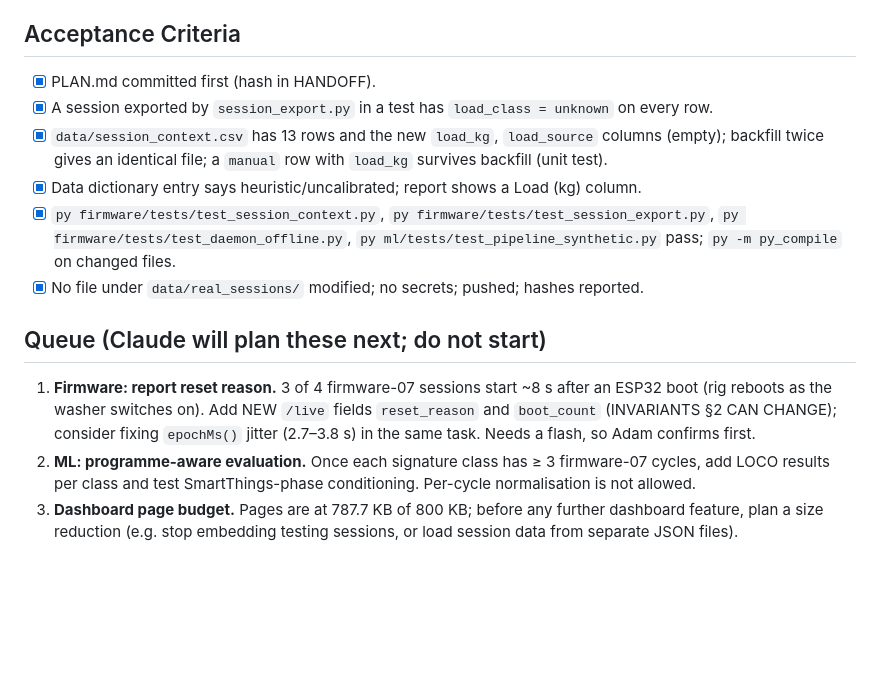
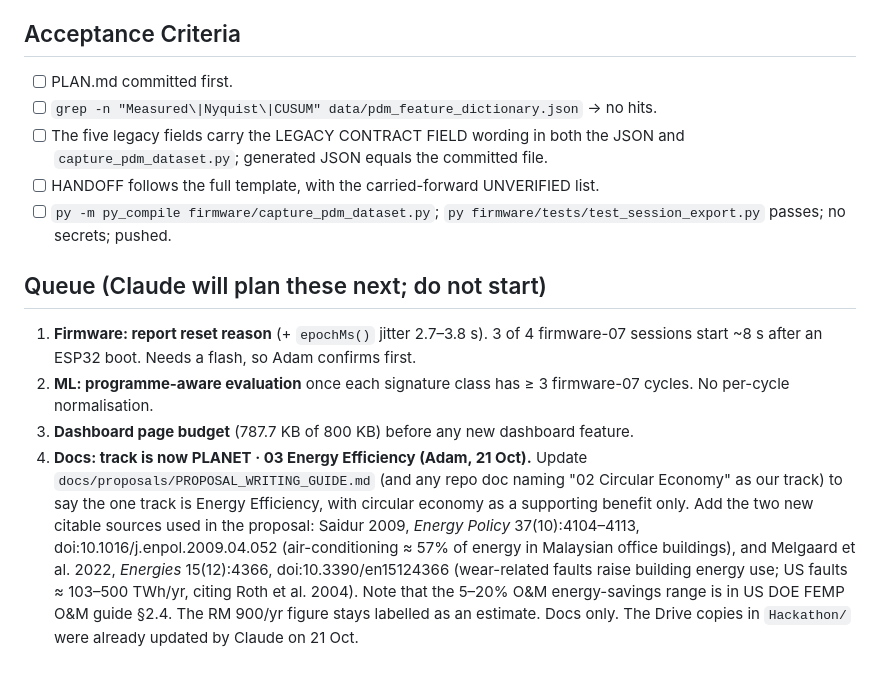
Before and after one commit to adamdanishj30/washer-pdm, a Markdown page: docs/handoffs/PLAN.md, the part around one of its changes. Rendered like a GitHub page; blank space fills up the shorter version.

```diff
--- a/docs/handoffs/PLAN.md
+++ b/docs/handoffs/PLAN.md
@@ -40,13 +30,13 @@ Adam asked (21 Oct) why every cycle says `load_class = MEDIUM`. It is a guess: `
 
 ## Acceptance Criteria
-- [x] PLAN.md committed first (hash in HANDOFF).
-- [x] A session exported by `session_export.py` in a test has `load_class = unknown` on every row.
-- [x] `data/session_context.csv` has 13 rows and the new `load_kg`, `load_source` columns (empty); backfill twice gives an identical file; a `manual` row with `load_kg` survives backfill (unit test).
-- [x] Data dictionary entry says heuristic/uncalibrated; report shows a Load (kg) column.
-- [x] `py firmware/tests/test_session_context.py`, `py firmware/tests/test_session_export.py`, `py firmware/tests/test_daemon_offline.py`, `py ml/tests/test_pipeline_synthetic.py` pass; `py -m py_compile` on changed files.
-- [x] No file under `data/real_sessions/` modified; no secrets; pushed; hashes reported.
+- [ ] PLAN.md committed first.
+- [ ] `grep -n "Measured\|Nyquist\|CUSUM" data/pdm_feature_dictionary.json` → no hits.
+- [ ] The five legacy fields carry the LEGACY CONTRACT FIELD wording in both the JSON and `capture_pdm_dataset.py`; generated JSON equals the committed file.
+- [ ] HANDOFF follows the full template, with the carried-forward UNVERIFIED list.
+- [ ] `py -m py_compile firmware/capture_pdm_dataset.py`; `py firmware/tests/test_session_export.py` passes; no secrets; pushed.
 
 ## Queue (Claude will plan these next; do not start)
-1. **Firmware: report reset reason.** 3 of 4 firmware-07 sessions start ~8 s after an ESP32 boot (rig reboots as the washer switches on). Add NEW `/live` fields `reset_reason` and `boot_count` (INVARIANTS §2 CAN CHANGE); consider fixing `epochMs()` jitter (2.7–3.8 s) in the same task. Needs a flash, so Adam confirms first.
-2. **ML: programme-aware evaluation.** Once each signature class has ≥ 3 firmware-07 cycles, add LOCO results per class and test SmartThings-phase conditioning. Per-cycle normalisation is not allowed.
-3. **Dashboard page budget.** Pages are at 787.7 KB of 800 KB; before any further dashboard feature, plan a size reduction (e.g. stop embedding testing sessions, or load session data from separate JSON files).
+1. **Firmware: report reset reason** (+ `epochMs()` jitter 2.7–3.8 s). 3 of 4 firmware-07 sessions start ~8 s after an ESP32 boot. Needs a flash, so Adam confirms first.
+2. **ML: programme-aware evaluation** once each signature class has ≥ 3 firmware-07 cycles. No per-cycle normalisation.
+3. **Dashboard page budget** (787.7 KB of 800 KB) before any new dashboard feature.
+4. **Docs: track is now PLANET · 03 Energy Efficiency (Adam, 21 Oct).** Update `docs/proposals/PROPOSAL_WRITING_GUIDE.md` (and any repo doc naming "02 Circular Economy" as our track) to say the one track is Energy Efficiency, with circular economy as a supporting benefit only. Add the two new citable sources used in the proposal: Saidur 2009, *Energy Policy* 37(10):4104–4113, doi:10.1016/j.enpol.2009.04.052 (air-conditioning ≈ 57% of energy in Malaysian office buildings), and Melgaard et al. 2022, *Energies* 15(12):4366, doi:10.3390/en15124366 (wear-related faults raise building energy use; US faults ≈ 103–500 TWh/yr, citing Roth et al. 2004). Note that the 5–20% O&M energy-savings range is in US DOE FEMP O&M guide §2.4. The RM 900/yr figure stays labelled as an estimate. Docs only. The Drive copies in `Hackathon/` were already updated by Claude on 21 Oct.
```
Also changed, not shown: other parts of docs/handoffs/PLAN.md (+16 -26 lines).
